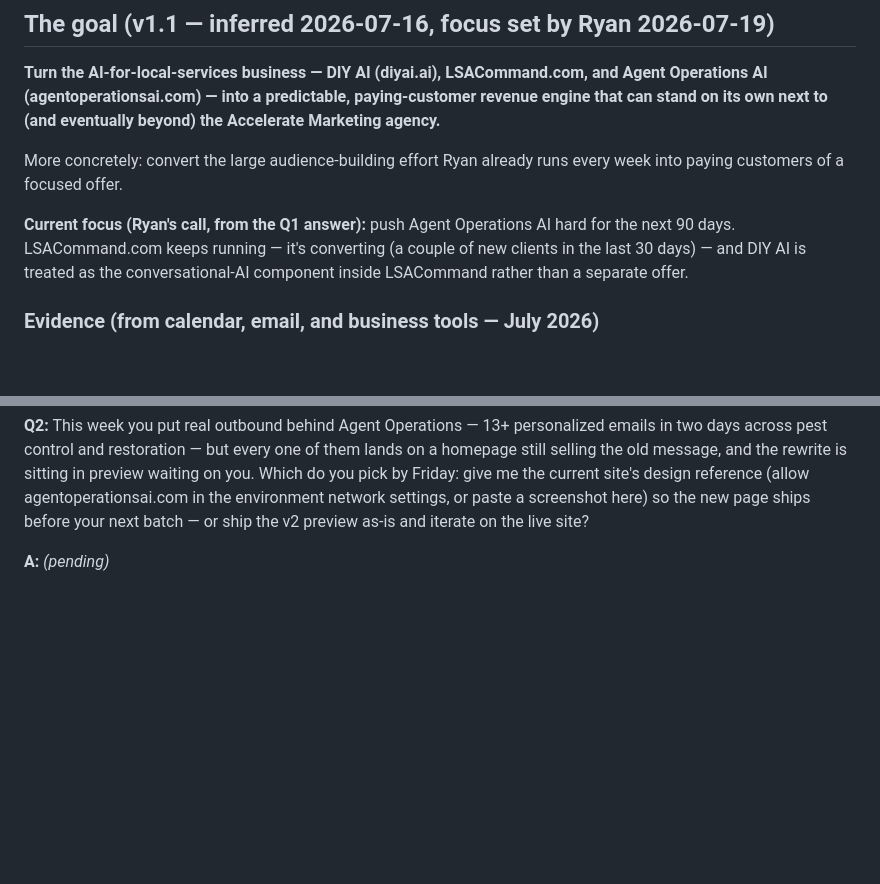
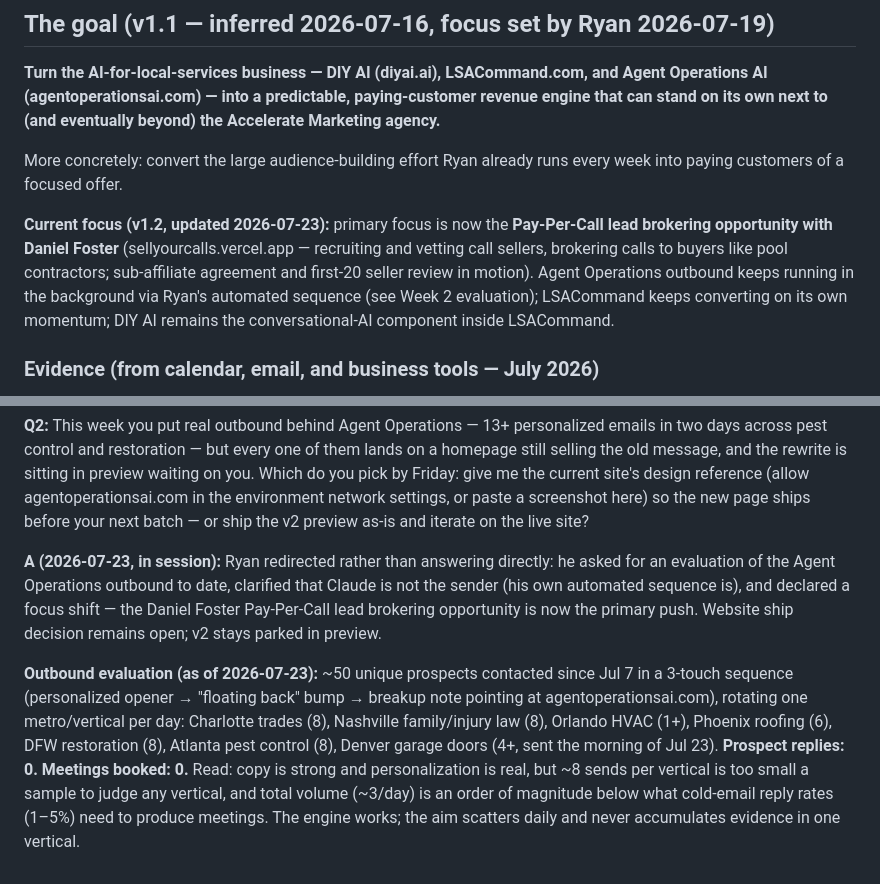
Before and after one commit to diyaidev/Claude, a Markdown page: goals/weekly-goal-check-in.md, 2 parts joined by grey strips. GitHub-like rendering; blank space fills up the shorter version.

Commit message:
Week 2: outbound evaluation and focus shift to Pay-Per-Call brokering
~50 prospects since Jul 7 across 7 metro/vertical batches, 3-touch
sequence, 0 replies, 0 meetings. Primary focus moves to the Daniel
Foster pay-per-call lead brokering opportunity (goal v1.2); Agent
Operations sequence continues automated in the background.

Co-Authored-By: Claude Fable 5 <noreply@anthropic.com>
Claude-Session: https://claude.ai/code/session_01MifwQrdPVnWCpPrBJRnvaz

```diff
--- a/goals/weekly-goal-check-in.md
+++ b/goals/weekly-goal-check-in.md
@@ -13,10 +13,12 @@ that can stand on its own next to (and eventually beyond) the Accelerate Marketi
 More concretely: convert the large audience-building effort Ryan already runs every week into
 paying customers of a focused offer.
 
-**Current focus (Ryan's call, from the Q1 answer):** push Agent Operations AI hard for the
-next 90 days. LSACommand.com keeps running — it's converting (a couple of new clients in the
-last 30 days) — and DIY AI is treated as the conversational-AI component inside LSACommand
-rather than a separate offer.
+**Current focus (v1.2, updated 2026-07-23):** primary focus is now the **Pay-Per-Call lead
+brokering opportunity with Daniel Foster** (sellyourcalls.vercel.app — recruiting and vetting
+call sellers, brokering calls to buyers like pool contractors; sub-affiliate agreement and
+first-20 seller review in motion). Agent Operations outbound keeps running in the background
+via Ryan's automated sequence (see Week 2 evaluation); LSACommand keeps converting on its own
+momentum; DIY AI remains the conversational-AI component inside LSACommand.
 
 ### Evidence (from calendar, email, and business tools — July 2026)
 
@@ -107,4 +109,18 @@ pick by Friday: give me the current site's design reference (allow agentoperatio
 the environment network settings, or paste a screenshot here) so the new page ships before
 your next batch — or ship the v2 preview as-is and iterate on the live site?
 
-**A:** _(pending)_
+**A (2026-07-23, in session):** Ryan redirected rather than answering directly: he asked for an
+evaluation of the Agent Operations outbound to date, clarified that Claude is not the sender
+(his own automated sequence is), and declared a focus shift — the Daniel Foster Pay-Per-Call
+lead brokering opportunity is now the primary push. Website ship decision remains open; v2
+stays parked in preview.
+
+**Outbound evaluation (as of 2026-07-23):** ~50 unique prospects contacted since Jul 7 in a
+3-touch sequence (personalized opener → "floating back" bump → breakup note pointing at
+agentoperationsai.com), rotating one metro/vertical per day: Charlotte trades (8), Nashville
+family/injury law (8), Orlando HVAC (1+), Phoenix roofing (6), DFW restoration (8), Atlanta
+pest control (8), Denver garage doors (4+, sent the morning of Jul 23). **Prospect replies: 0.
+Meetings booked: 0.** Read: copy is strong and personalization is real, but ~8 sends per
+vertical is too small a sample to judge any vertical, and total volume (~3/day) is an order of
+magnitude below what cold-email reply rates (1–5%) need to produce meetings. The engine works;
+the aim scatters daily and never accumulates evidence in one vertical.
```
